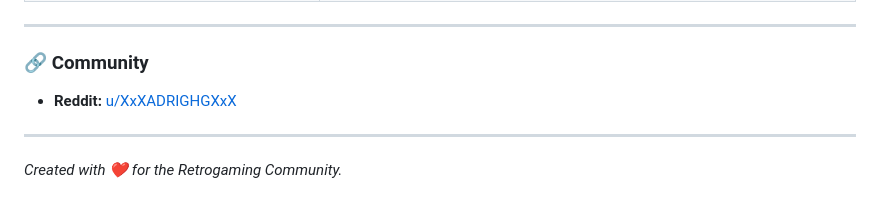
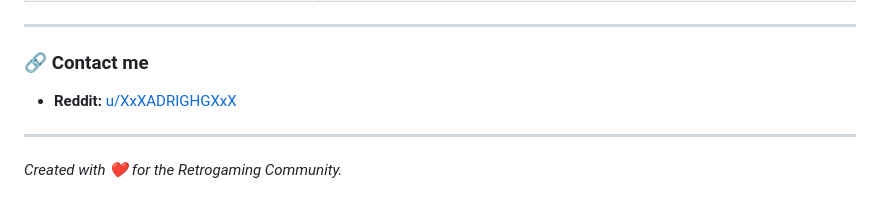
Before and after one commit to adrighg-scripts/DsPico-Cover-converter, a Markdown page: README.md, the part around the change. Rendered like a GitHub page.

```diff
--- a/README.md
+++ b/README.md
@@ -98,7 +98,7 @@ The DsPico requires specific 8-bit BMP files to display game covers correctly. T
 
 ---
 
-### 🔗 Community
+### 🔗 Contact me
 * **Reddit:** [u/XxXADRIGHGXxX](https://www.reddit.com/user/XxXADRIGHGXxX/)
 
 ---
```
